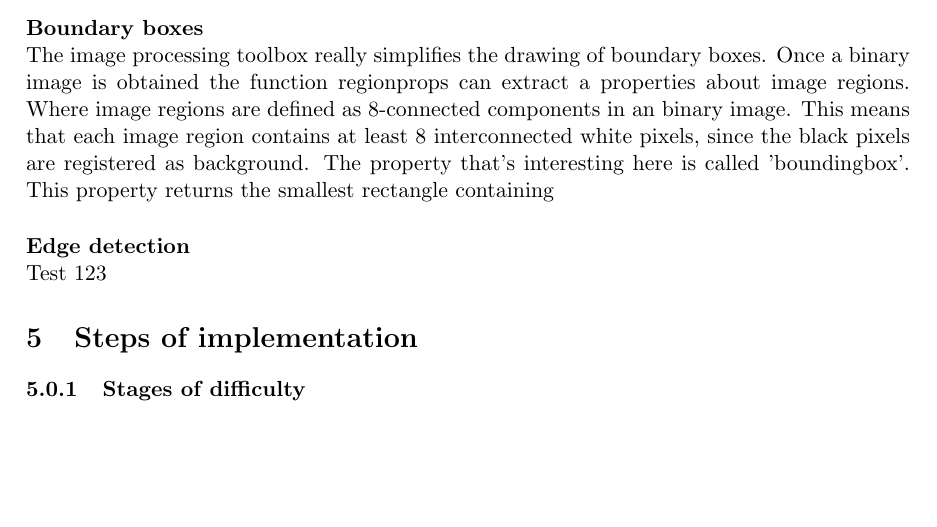
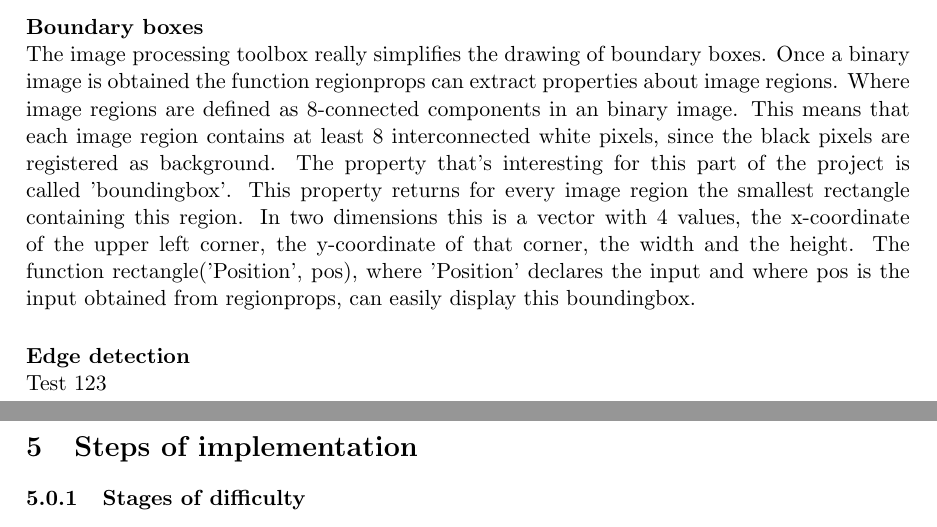
Before and after one commit to benfidlers/peno3_esat1, a LaTeX document (Verslag.tex): part of page 10 of 10 before the commit and two parts of pages 10 and 11 of 11 after it, the two joined at a grey line, cut so that both start at the same text, the shorter picture padded with empty space. Compiled offline with pdfLaTeX.

Commit message:
Update Verslag.tex

```diff
--- a/Verslag.tex
+++ b/Verslag.tex
@@ -80,7 +80,7 @@ Throughout the project a lot of different approaches were tested and discarded.
 The central objective of this paper is counting the amount of objects in a specific rectangular field of view. The general approach to this problem is converting the image to a binary image where black pixels represent the background and white pixels represent the objects. By counting the groups of pixels it is possible to know how many objects the original image contains. In the image processing toolbox for matlab there exist a few functions that come in really handy for this kind of tasks. One of these functions bwlabel actually counts group of pixels of at least 8 that are connected. The syntax of this function goes as follows: [L, num] = bwlabel(BW); where BW represents the binary (or black and white) image; num represents the number of objects in the BW image and where L represents a matrix were the first group of pixels are numbered 1, the second group 2 etc. that way it's easier to get a count for how many objects there are.
 
 \paragraph{Boundary boxes}\mbox{}\\
-The image processing toolbox really simplifies the drawing of boundary boxes. Once a binary image is obtained the function regionprops can extract a properties about image regions. Where image regions are defined as 8-connected components in an binary image. This means that each image region contains at least 8 interconnected white pixels, since the black pixels are registered as background. The property that's interesting here is called 'boundingbox'. This property returns the smallest rectangle containing
+The image processing toolbox really simplifies the drawing of boundary boxes. Once a binary image is obtained the function regionprops can extract properties about image regions. Where image regions are defined as 8-connected components in an binary image. This means that each image region contains at least 8 interconnected white pixels, since the black pixels are registered as background. The property that's interesting for this part of the project is called 'boundingbox'. This property returns for every image region the smallest rectangle containing this region. In two dimensions this is a vector with 4 values, the x-coordinate of the upper left corner, the y-coordinate of that corner, the width and the height. The function rectangle('Position', pos), where 'Position' declares the input and where pos is the input obtained from regionprops, can easily display this boundingbox.
 
 \paragraph{Edge detection}\mbox{}\\
 Test 123
```
